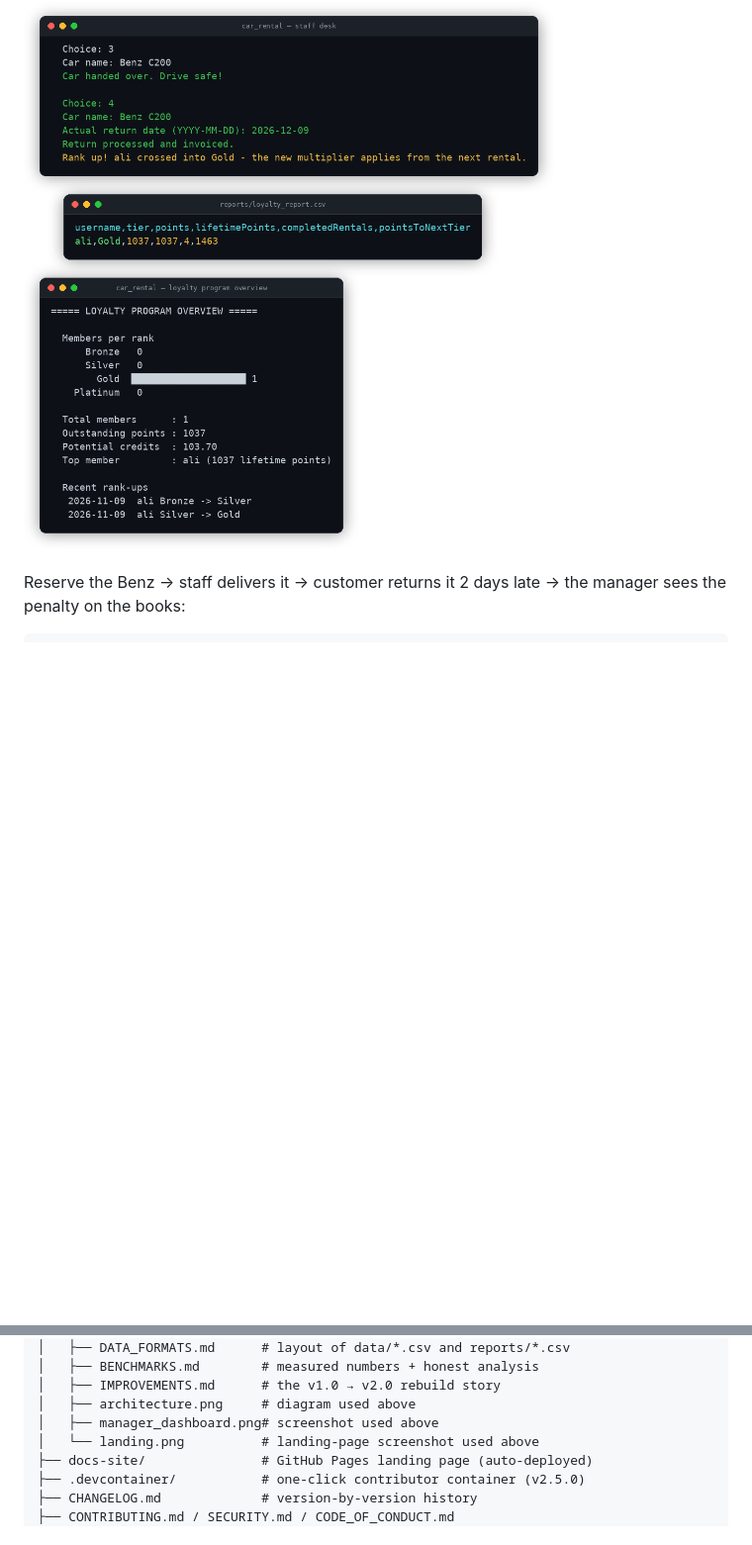
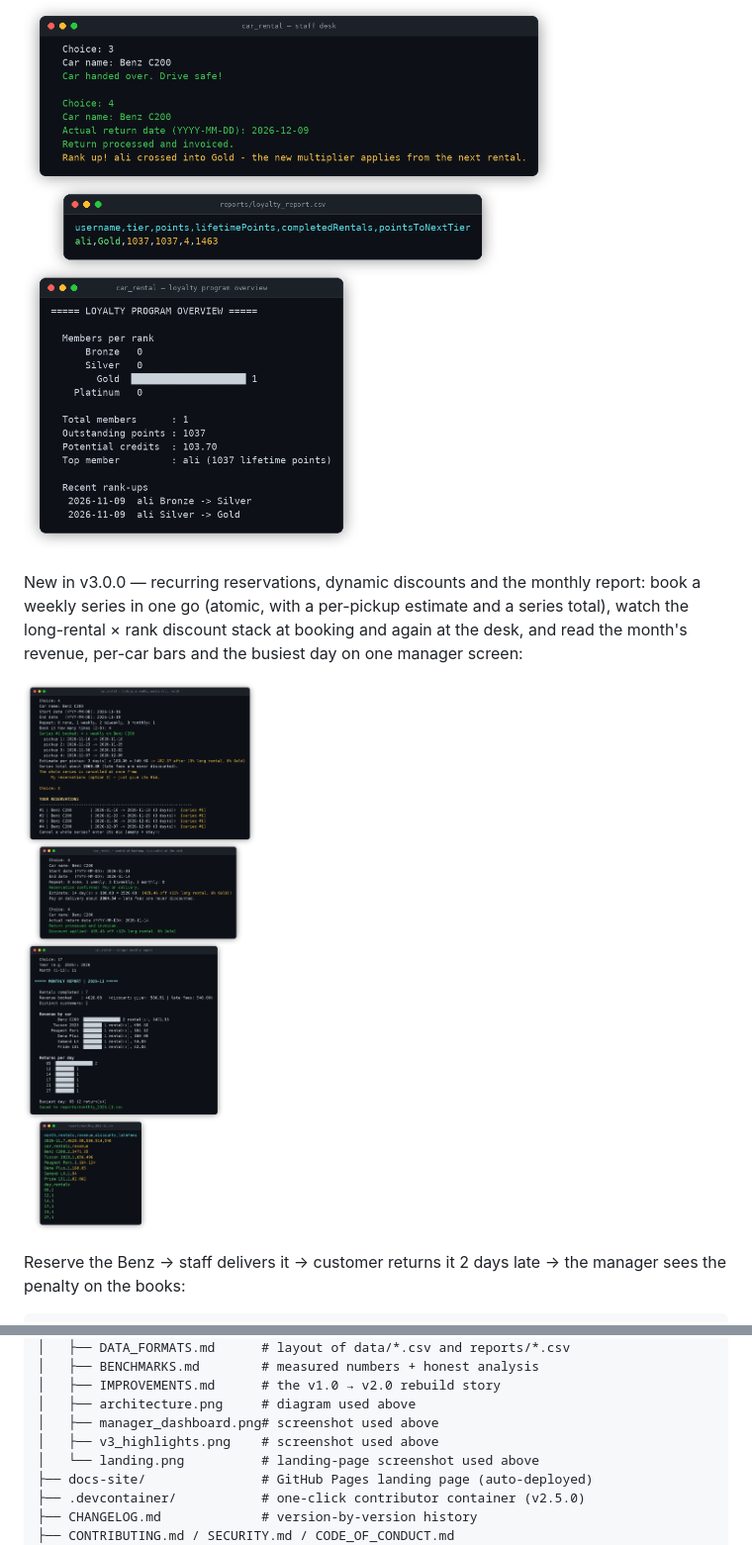
Before and after one commit to Abolfazlrwm/Car-Rental-System, a Markdown page: README.md, 2 parts joined by grey strips. Shown at 99% size. Drawn GitHub-style; pictures changed too: docs/v3_highlights.png (added); blank space fills up the shorter version.

Commit message:
docs: v3.0.0 highlights — the series, the desk discount and the month at a glance

```diff
--- a/README.md
+++ b/README.md
@@ -187,6 +187,14 @@ customer):
 
 ![Car Rental System — rank-up announced at the desk, the loyalty CSV report and the program overview trail](docs/loyalty_rankup.png)
 
+New in v3.0.0 — recurring reservations, dynamic discounts and the monthly
+report: book a weekly series in one go (atomic, with a per-pickup estimate
+and a series total), watch the long-rental × rank discount stack at booking
+and again at the desk, and read the month's revenue, per-car bars and the
+busiest day on one manager screen:
+
+![Car Rental System — a weekly recurring series booking with its estimate, the discount announced at the desk and the manager monthly report with revenue bars](docs/v3_highlights.png)
+
 Reserve the Benz → staff delivers it → customer returns it 2 days late →
 the manager sees the penalty on the books:
 
@@ -304,6 +312,7 @@ Car-Rental-System/
 │   ├── IMPROVEMENTS.md      # the v1.0 → v2.0 rebuild story
 │   ├── architecture.png     # diagram used above
 │   ├── manager_dashboard.png# screenshot used above
+│   ├── v3_highlights.png    # screenshot used above
 │   └── landing.png          # landing-page screenshot used above
 ├── docs-site/               # GitHub Pages landing page (auto-deployed)
 ├── .devcontainer/           # one-click contributor container (v2.5.0)
```
